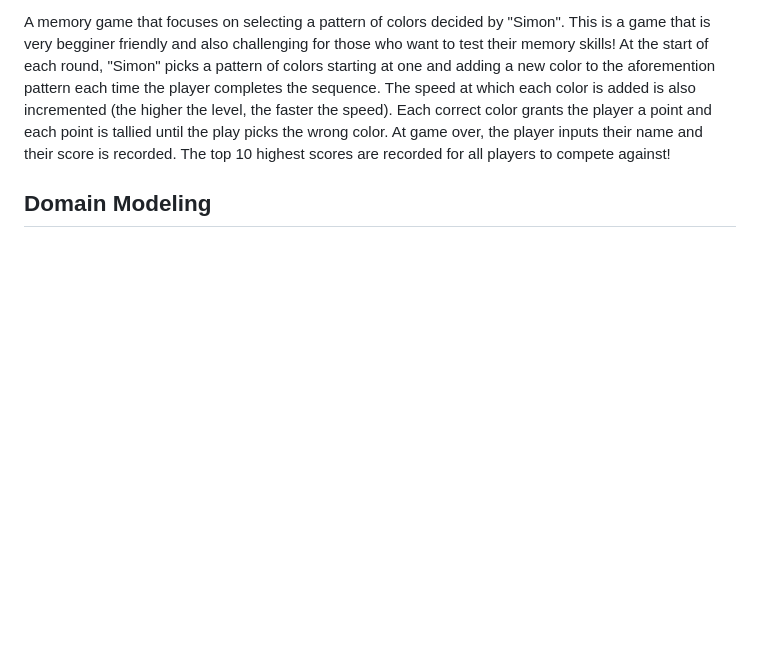
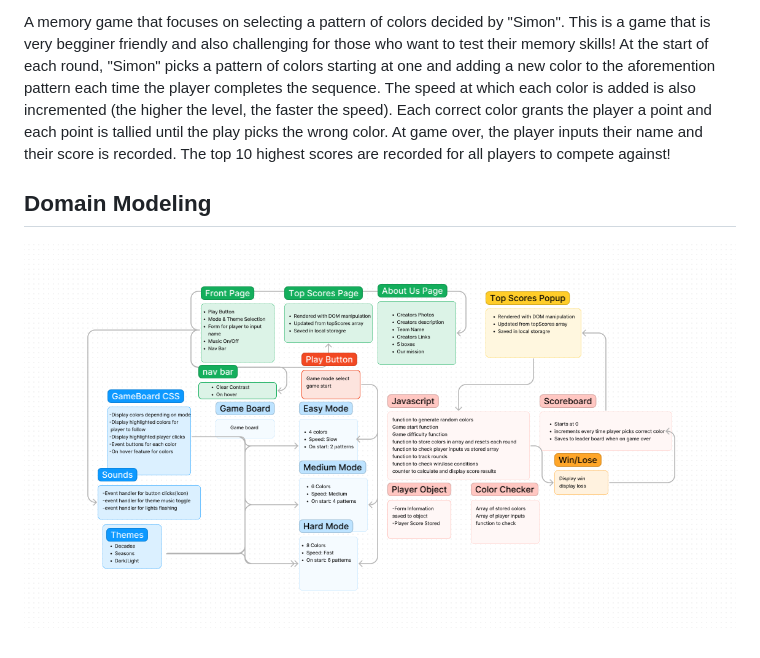
Before and after one commit to GittBizzy/SimonSays, a Markdown page: README.md, the part around the change. GitHub-like rendering; pictures changed too: img/Screenshot 2022-12-07 214533.png (added); blank space fills up the shorter version.

Commit message:
Now with project 4

```diff
--- a/README.md
+++ b/README.md
@@ -8,3 +8,4 @@ A memory game that focuses on selecting a pattern of colors decided by "Simon".
 
 
 ## Domain Modeling
+![Alt text](img/Screenshot%202022-12-07%20214533.png)
```
